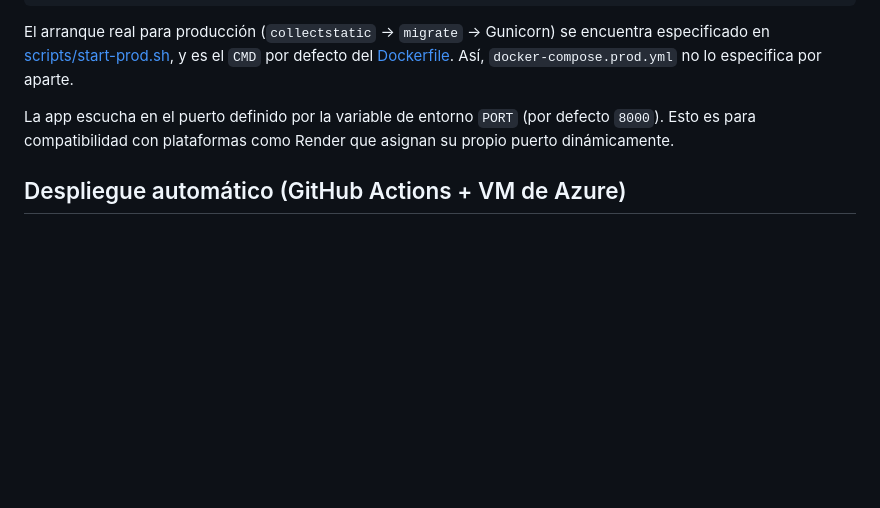
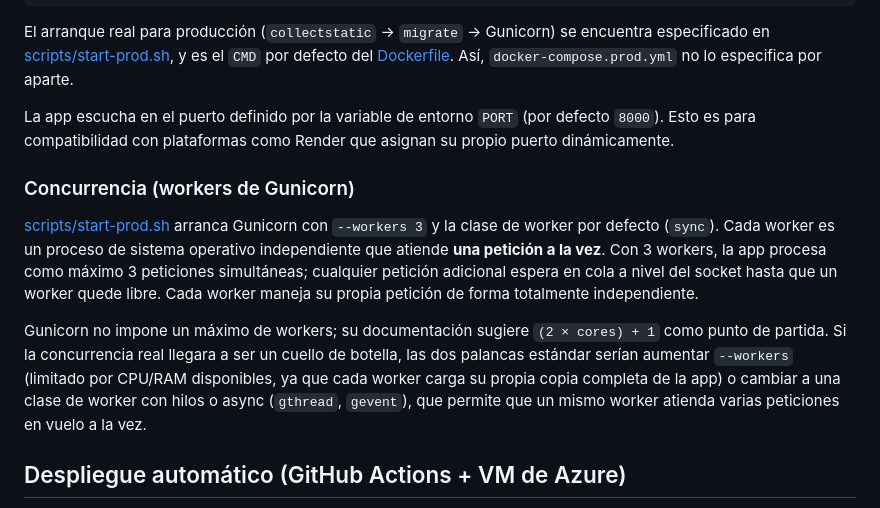
Before and after one commit to Residencial-La-Antigua/website, a Markdown page: DEPLOYMENT.md, the part around the change. Drawn GitHub-style; blank space fills up the shorter version.

Commit message:
Document app's ability to handle concurrency in prod

```diff
--- a/DEPLOYMENT.md
+++ b/DEPLOYMENT.md
@@ -40,6 +40,12 @@ El arranque real para producción (`collectstatic` → `migrate` → Gunicorn) s
 
 La app escucha en el puerto definido por la variable de entorno `PORT` (por defecto `8000`). Esto es para compatibilidad con plataformas como Render que asignan su propio puerto dinámicamente.
 
+### Concurrencia (workers de Gunicorn)
+
+[scripts/start-prod.sh](scripts/start-prod.sh) arranca Gunicorn con `--workers 3` y la clase de worker por defecto (`sync`). Cada worker es un proceso de sistema operativo independiente que atiende **una petición a la vez**. Con 3 workers, la app procesa como máximo 3 peticiones simultáneas; cualquier petición adicional espera en cola a nivel del socket hasta que un worker quede libre. Cada worker maneja su propia petición de forma totalmente independiente.
+
+Gunicorn no impone un máximo de workers; su documentación sugiere `(2 × cores) + 1` como punto de partida. Si la concurrencia real llegara a ser un cuello de botella, las dos palancas estándar serían aumentar `--workers` (limitado por CPU/RAM disponibles, ya que cada worker carga su propia copia completa de la app) o cambiar a una clase de worker con hilos o async (`gthread`, `gevent`), que permite que un mismo worker atienda varias peticiones en vuelo a la vez.
+
 ## Despliegue automático (GitHub Actions + VM de Azure)
 
 [.github/workflows/deploy.yml](.github/workflows/deploy.yml) despliega automáticamente a una VM de Azure en cada push a `main`. El job `deploy` corre en un **runner autohospedado (self-hosted) instalado directamente en la VM**, no en un runner de GitHub. Con un runner autohospedado, el job corre localmente en la VM: no hace falta abrir el puerto 22 a GitHub ni manejar llaves SSH en absoluto.
```
